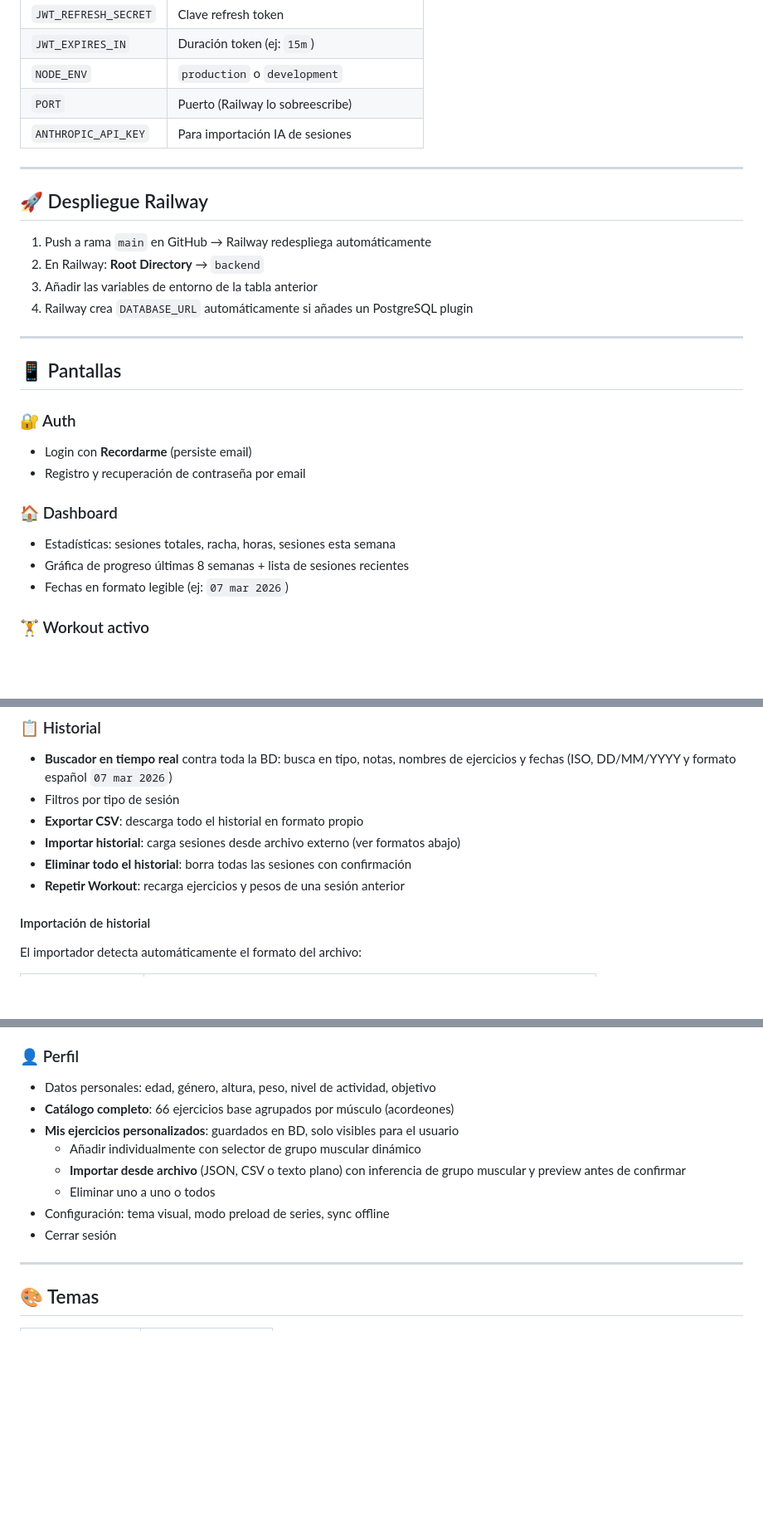
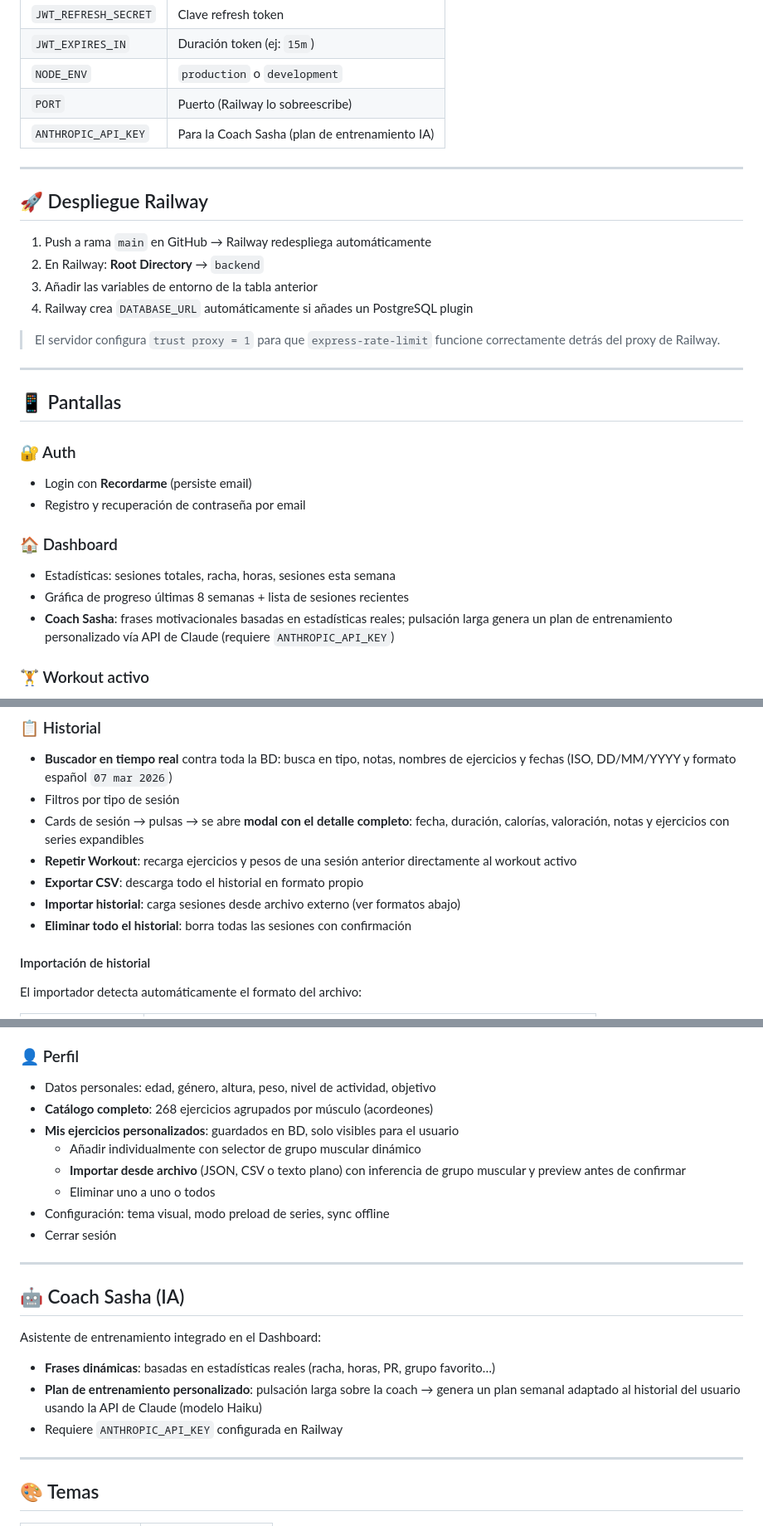
Before and after one commit to epsilom84/GyMy, a Markdown page: README.md, 3 parts joined by grey strips. Shown at 83% size. GitHub-like rendering; blank space fills up the shorter version.

Commit message:
docs: actualizar README con estado actual de la app
- Catálogo: 66 → 268 ejercicios
- Añade sección Coach Sasha (IA) y ANTHROPIC_API_KEY
- Historial: describe cards → modal bottom-sheet
- Stack: añade Claude API (Haiku)
- Railway: nota sobre trust proxy para rate limiting
- Seguridad: menciona trust proxy = 1

https://claude.ai/code/session_017HFDffYeEgKgMjBbzHxzaS

```diff
--- a/README.md
+++ b/README.md
@@ -54,7 +54,7 @@ node server.js
 | `JWT_EXPIRES_IN` | Duración token (ej: `15m`) |
 | `NODE_ENV` | `production` o `development` |
 | `PORT` | Puerto (Railway lo sobreescribe) |
-| `ANTHROPIC_API_KEY` | Para importación IA de sesiones |
+| `ANTHROPIC_API_KEY` | Para la Coach Sasha (plan de entrenamiento IA) |
 
 ---
 
@@ -64,6 +64,8 @@ node server.js
 2. En Railway: **Root Directory** → `backend`
 3. Añadir las variables de entorno de la tabla anterior
 4. Railway crea `DATABASE_URL` automáticamente si añades un PostgreSQL plugin
+
+> El servidor configura `trust proxy = 1` para que `express-rate-limit` funcione correctamente detrás del proxy de Railway.
 
 ---
 
@@ -76,7 +78,7 @@ node server.js
 ### 🏠 Dashboard
 - Estadísticas: sesiones totales, racha, horas, sesiones esta semana
 - Gráfica de progreso últimas 8 semanas + lista de sesiones recientes
-- Fechas en formato legible (ej: `07 mar 2026`)
+- **Coach Sasha**: frases motivacionales basadas en estadísticas reales; pulsación larga genera un plan de entrenamiento personalizado vía API de Claude (requiere `ANTHROPIC_API_KEY`)
 
 ### 🏋️ Workout activo
 - Selecciona grupo muscular → ejercicio del **catálogo desde BD** → registra series
@@ -90,10 +92,11 @@ node server.js
 ### 📋 Historial
 - **Buscador en tiempo real** contra toda la BD: busca en tipo, notas, nombres de ejercicios y fechas (ISO, DD/MM/YYYY y formato español `07 mar 2026`)
 - Filtros por tipo de sesión
+- Cards de sesión → pulsas → se abre **modal con el detalle completo**: fecha, duración, calorías, valoración, notas y ejercicios con series expandibles
+- **Repetir Workout**: recarga ejercicios y pesos de una sesión anterior directamente al workout activo
 - **Exportar CSV**: descarga todo el historial en formato propio
 - **Importar historial**: carga sesiones desde archivo externo (ver formatos abajo)
 - **Eliminar todo el historial**: borra todas las sesiones con confirmación
-- **Repetir Workout**: recarga ejercicios y pesos de una sesión anterior
 
 #### Importación de historial
 
@@ -121,13 +124,23 @@ Formatos compatibles (entre otros):
 
 ### 👤 Perfil
 - Datos personales: edad, género, altura, peso, nivel de actividad, objetivo
-- **Catálogo completo**: 66 ejercicios base agrupados por músculo (acordeones)
+- **Catálogo completo**: 268 ejercicios agrupados por músculo (acordeones)
 - **Mis ejercicios personalizados**: guardados en BD, solo visibles para el usuario
   - Añadir individualmente con selector de grupo muscular dinámico
   - **Importar desde archivo** (JSON, CSV o texto plano) con inferencia de grupo muscular y preview antes de confirmar
   - Eliminar uno a uno o todos
 - Configuración: tema visual, modo preload de series, sync offline
 - Cerrar sesión
+
+---
+
+## 🤖 Coach Sasha (IA)
+
+Asistente de entrenamiento integrado en el Dashboard:
+
+- **Frases dinámicas**: basadas en estadísticas reales (racha, horas, PR, grupo favorito…)
+- **Plan de entrenamiento personalizado**: pulsación larga sobre la coach → genera un plan semanal adaptado al historial del usuario usando la API de Claude (modelo Haiku)
+- Requiere `ANTHROPIC_API_KEY` configurada en Railway
 
 ---
 
```
Also changed, not shown: other parts of README.md (+3 -2 lines).
